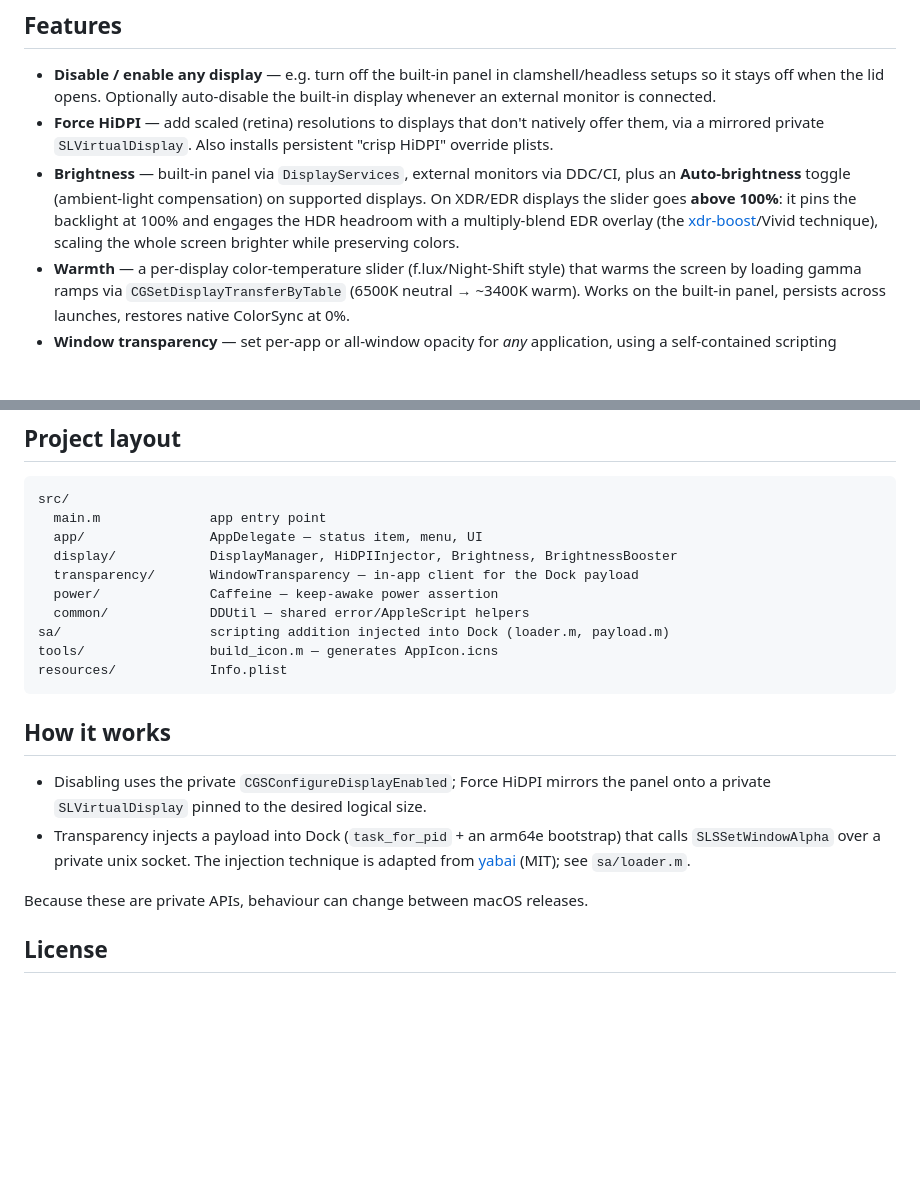
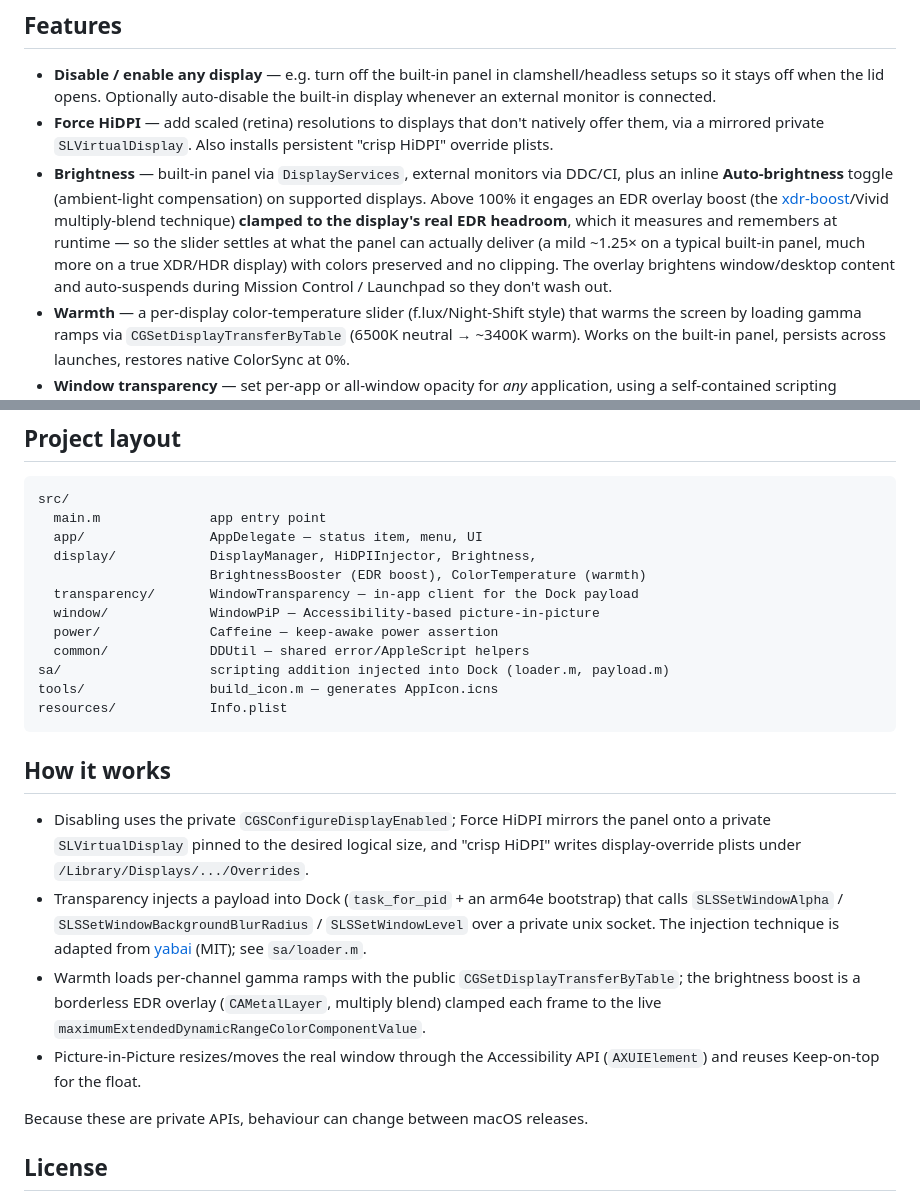
Before and after one commit to oabdrabo/DisplayDeck, a Markdown page: README.md, 2 parts joined by grey strips. GitHub-like rendering; blank space fills up the shorter version.

Commit message:
docs: README — honest brightness boost, current layout & mechanics
- Brightness: drop the "scales the whole screen to 200%" overclaim. It's
  an EDR overlay clamped to the display's real (learned) headroom — mild
  ~1.25x on a built-in, more on XDR — colors preserved, content-only,
  auto-suspends during Mission Control/Launchpad.
- Project layout: add ColorTemperature (warmth) and window/WindowPiP.
- How it works: note the 0x07/0x08/0x09 payload calls, warmth gamma
  ramps, EDR-clamped boost, and the Accessibility-based PiP.

```diff
--- a/README.md
+++ b/README.md
@@ -8,7 +8,7 @@ A tiny macOS **menu-bar app** for MacBook display control, built on private Core
 
 - **Disable / enable any display** — e.g. turn off the built-in panel in clamshell/headless setups so it stays off when the lid opens. Optionally auto-disable the built-in display whenever an external monitor is connected.
 - **Force HiDPI** — add scaled (retina) resolutions to displays that don't natively offer them, via a mirrored private `SLVirtualDisplay`. Also installs persistent "crisp HiDPI" override plists.
-- **Brightness** — built-in panel via `DisplayServices`, external monitors via DDC/CI, plus an **Auto-brightness** toggle (ambient-light compensation) on supported displays. On XDR/EDR displays the slider goes **above 100%**: it pins the backlight at 100% and engages the HDR headroom with a multiply-blend EDR overlay (the [xdr-boost](https://github.com/levelsio/xdr-boost)/Vivid technique), scaling the whole screen brighter while preserving colors.
+- **Brightness** — built-in panel via `DisplayServices`, external monitors via DDC/CI, plus an inline **Auto-brightness** toggle (ambient-light compensation) on supported displays. Above 100% it engages an EDR overlay boost (the [xdr-boost](https://github.com/levelsio/xdr-boost)/Vivid multiply-blend technique) **clamped to the display's real EDR headroom**, which it measures and remembers at runtime — so the slider settles at what the panel can actually deliver (a mild ~1.25× on a typical built-in panel, much more on a true XDR/HDR display) with colors preserved and no clipping. The overlay brightens window/desktop content and auto-suspends during Mission Control / Launchpad so they don't wash out.
 - **Warmth** — a per-display color-temperature slider (f.lux/Night-Shift style) that warms the screen by loading gamma ramps via `CGSetDisplayTransferByTable` (6500K neutral → ~3400K warm). Works on the built-in panel, persists across launches, restores native ColorSync at 0%.
 - **Window transparency** — set per-app or all-window opacity for *any* application, using a self-contained scripting addition the app injects into Dock (no external tools). Optional **frosted glass**: transparent windows get a `SLSSetWindowBackgroundBlurRadius` backdrop blur scaled to the opacity. Per-app **Keep on top** pins a window above others via `SLSSetWindowLevel` (reversible). Per-app **Picture in Picture** shrinks a window into a floating, always-on-top corner thumbnail you can still use (resizes the real window via the Accessibility API; toggle off to restore its size and position). PiP needs Accessibility permission (prompted once).
 - **Keep awake** — a built-in caffeine/keep-awake (IOKit power assertion) so the Mac and its display don't sleep, indefinitely or for a set duration — a replacement for KeepingYouAwake.
@@ -36,8 +36,10 @@ Requires Xcode Command Line Tools (`xcode-select --install`). It launches at log
 src/
   main.m              app entry point
   app/                AppDelegate — status item, menu, UI
-  display/            DisplayManager, HiDPIInjector, Brightness, BrightnessBooster
+  display/            DisplayManager, HiDPIInjector, Brightness,
+                      BrightnessBooster (EDR boost), ColorTemperature (warmth)
   transparency/       WindowTransparency — in-app client for the Dock payload
+  window/             WindowPiP — Accessibility-based picture-in-picture
   power/              Caffeine — keep-awake power assertion
   common/             DDUtil — shared error/AppleScript helpers
 sa/                   scripting addition injected into Dock (loader.m, payload.m)
@@ -47,8 +49,10 @@ resources/            Info.plist
 
 ## How it works
 
-- Disabling uses the private `CGSConfigureDisplayEnabled`; Force HiDPI mirrors the panel onto a private `SLVirtualDisplay` pinned to the desired logical size.
-- Transparency injects a payload into Dock (`task_for_pid` + an arm64e bootstrap) that calls `SLSSetWindowAlpha` over a private unix socket. The injection technique is adapted from [yabai](https://github.com/koekeishiya/yabai) (MIT); see `sa/loader.m`.
+- Disabling uses the private `CGSConfigureDisplayEnabled`; Force HiDPI mirrors the panel onto a private `SLVirtualDisplay` pinned to the desired logical size, and "crisp HiDPI" writes display-override plists under `/Library/Displays/.../Overrides`.
+- Transparency injects a payload into Dock (`task_for_pid` + an arm64e bootstrap) that calls `SLSSetWindowAlpha` / `SLSSetWindowBackgroundBlurRadius` / `SLSSetWindowLevel` over a private unix socket. The injection technique is adapted from [yabai](https://github.com/koekeishiya/yabai) (MIT); see `sa/loader.m`.
+- Warmth loads per-channel gamma ramps with the public `CGSetDisplayTransferByTable`; the brightness boost is a borderless EDR overlay (`CAMetalLayer`, multiply blend) clamped each frame to the live `maximumExtendedDynamicRangeColorComponentValue`.
+- Picture-in-Picture resizes/moves the real window through the Accessibility API (`AXUIElement`) and reuses Keep-on-top for the float.
 
 Because these are private APIs, behaviour can change between macOS releases.
 
```
